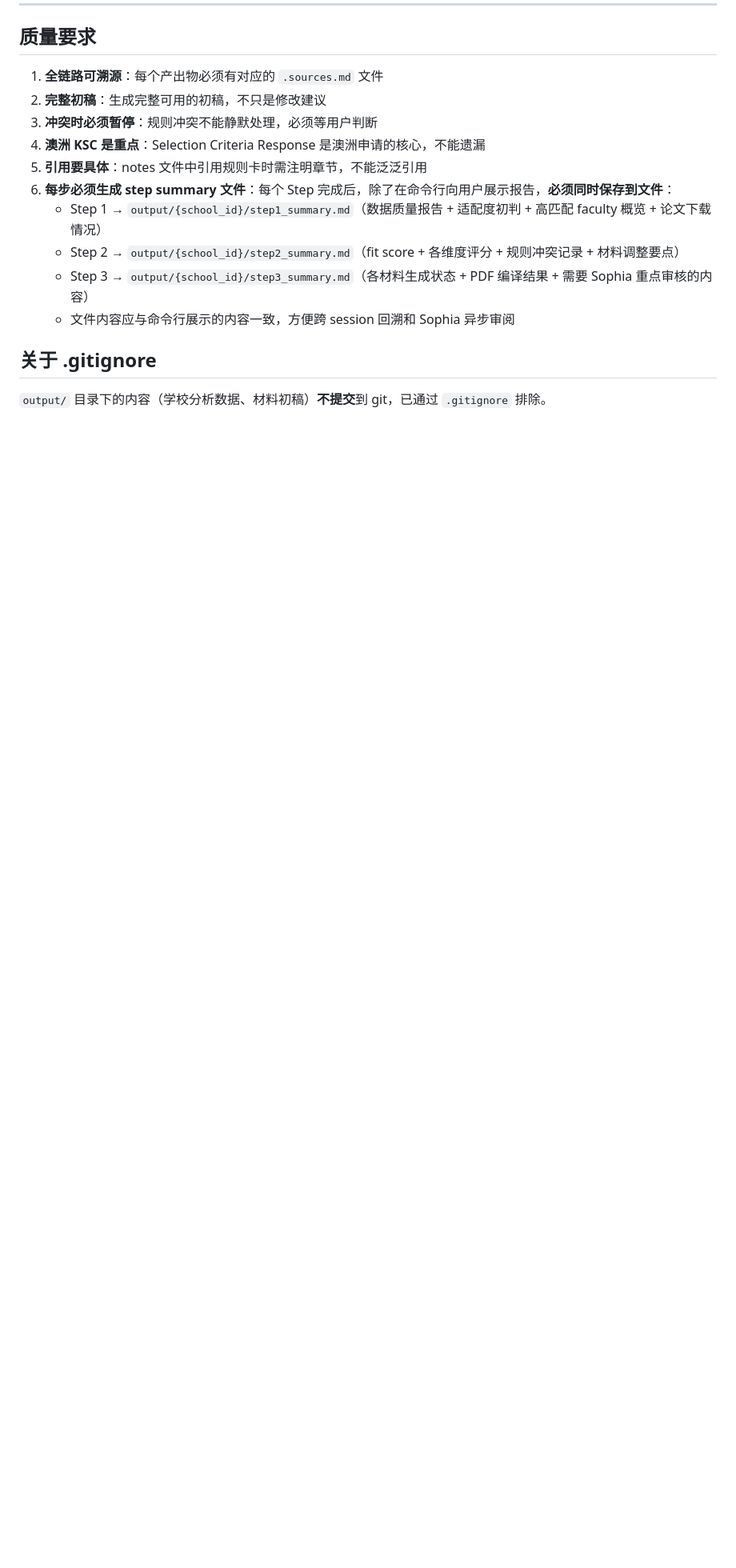
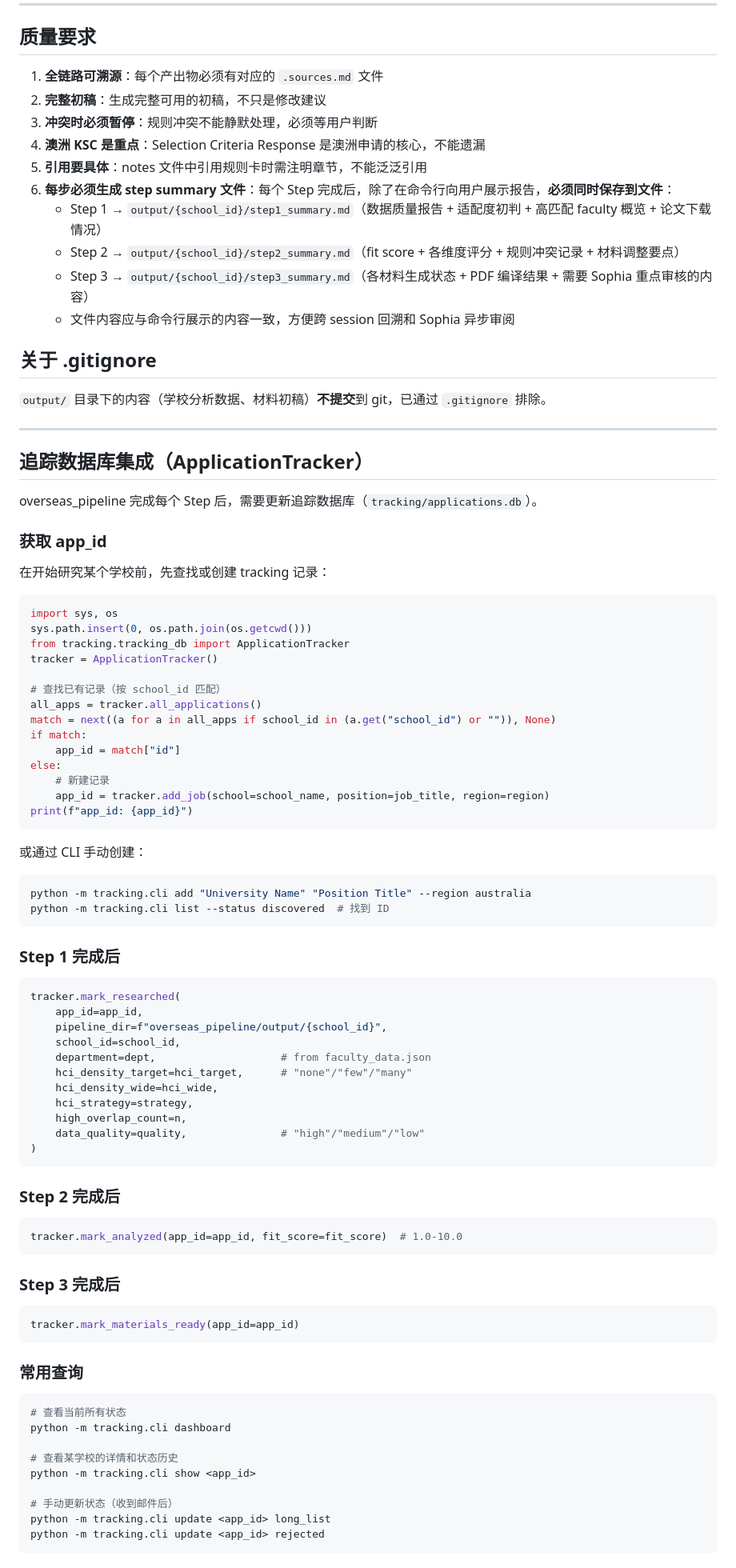
Before and after one commit to JamesCao2048/SophiaJobHelper, a Markdown page: overseas_pipeline/CLAUDE.md, the part around one of its changes. Shown at 80% size. GitHub-like rendering; blank space fills up the shorter version.

Commit message:
docs: add ApplicationTracker integration guide to overseas_pipeline CLAUDE.md
Co-Authored-By: Claude Sonnet 4.6 <noreply@anthropic.com>

````diff
--- a/overseas_pipeline/CLAUDE.md
+++ b/overseas_pipeline/CLAUDE.md
@@ -543,3 +573,78 @@ notes.md 是给 Sophia 审核的"修改日志"，必须包含足够的上下文
 ## 关于 .gitignore
 
 `output/` 目录下的内容（学校分析数据、材料初稿）**不提交**到 git，已通过 `.gitignore` 排除。
+
+---
+
+## 追踪数据库集成（ApplicationTracker）
+
+overseas_pipeline 完成每个 Step 后，需要更新追踪数据库（`tracking/applications.db`）。
+
+### 获取 app_id
+
+在开始研究某个学校前，先查找或创建 tracking 记录：
+
+```python
+import sys, os
+sys.path.insert(0, os.path.join(os.getcwd()))
+from tracking.tracking_db import ApplicationTracker
+tracker = ApplicationTracker()
+
+# 查找已有记录（按 school_id 匹配）
+all_apps = tracker.all_applications()
+match = next((a for a in all_apps if school_id in (a.get("school_id") or "")), None)
+if match:
+    app_id = match["id"]
+else:
+    # 新建记录
+    app_id = tracker.add_job(school=school_name, position=job_title, region=region)
+print(f"app_id: {app_id}")
+```
+
+或通过 CLI 手动创建：
+```bash
+python -m tracking.cli add "University Name" "Position Title" --region australia
+python -m tracking.cli list --status discovered  # 找到 ID
+```
+
+### Step 1 完成后
+
+```python
+tracker.mark_researched(
+    app_id=app_id,
+    pipeline_dir=f"overseas_pipeline/output/{school_id}",
+    school_id=school_id,
+    department=dept,                    # from faculty_data.json
+    hci_density_target=hci_target,      # "none"/"few"/"many"
+    hci_density_wide=hci_wide,
+    hci_strategy=strategy,
+    high_overlap_count=n,
+    data_quality=quality,               # "high"/"medium"/"low"
+)
+```
+
+### Step 2 完成后
+
+```python
+tracker.mark_analyzed(app_id=app_id, fit_score=fit_score)  # 1.0-10.0
+```
+
+### Step 3 完成后
+
+```python
+tracker.mark_materials_ready(app_id=app_id)
+```
+
+### 常用查询
+
+```bash
+# 查看当前所有状态
+python -m tracking.cli dashboard
+
+# 查看某学校的详情和状态历史
+python -m tracking.cli show <app_id>
+
+# 手动更新状态（收到邮件后）
+python -m tracking.cli update <app_id> long_list
+python -m tracking.cli update <app_id> rejected
+```
````
Also changed, not shown: other parts of overseas_pipeline/CLAUDE.md (+30 -0 lines).
